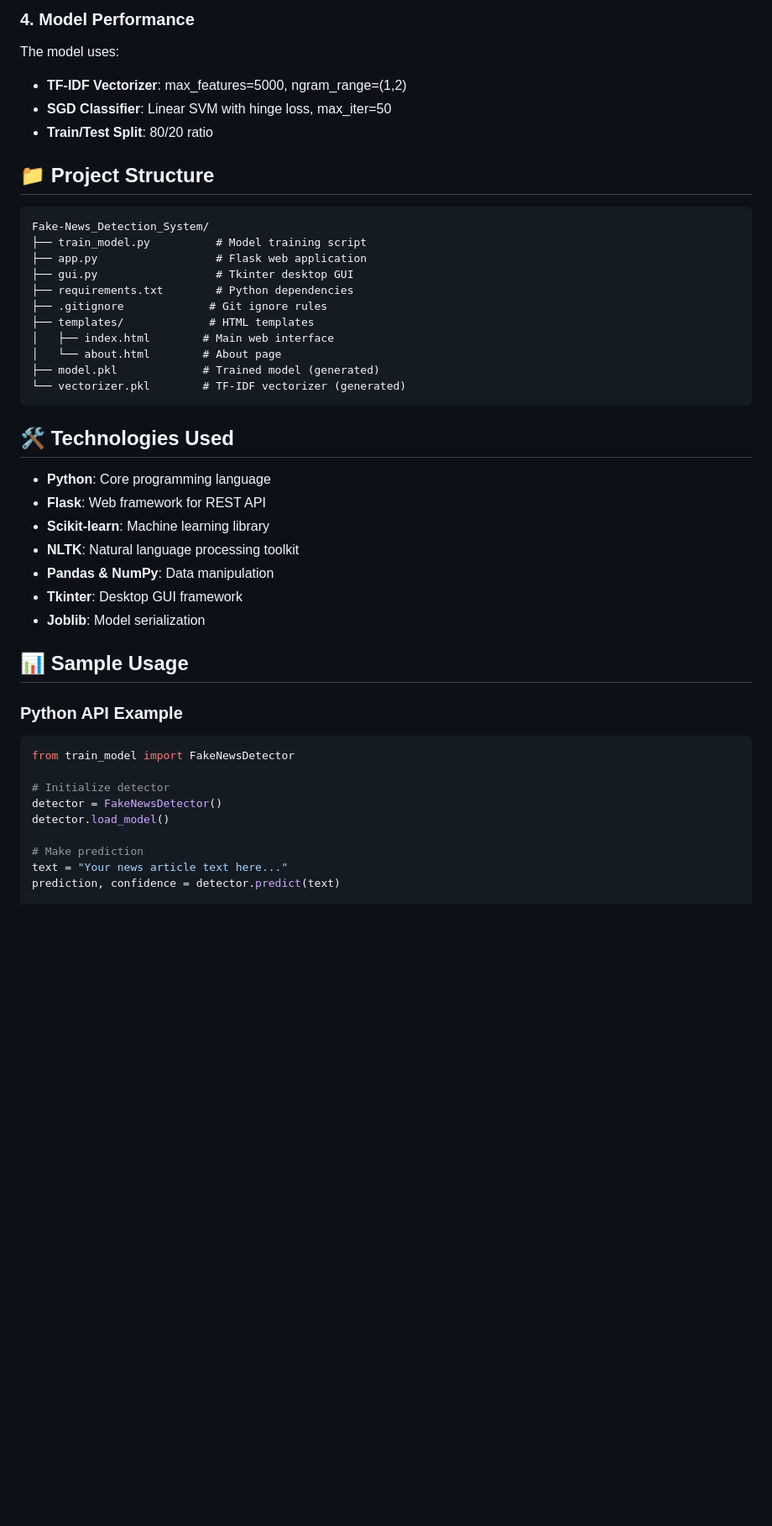
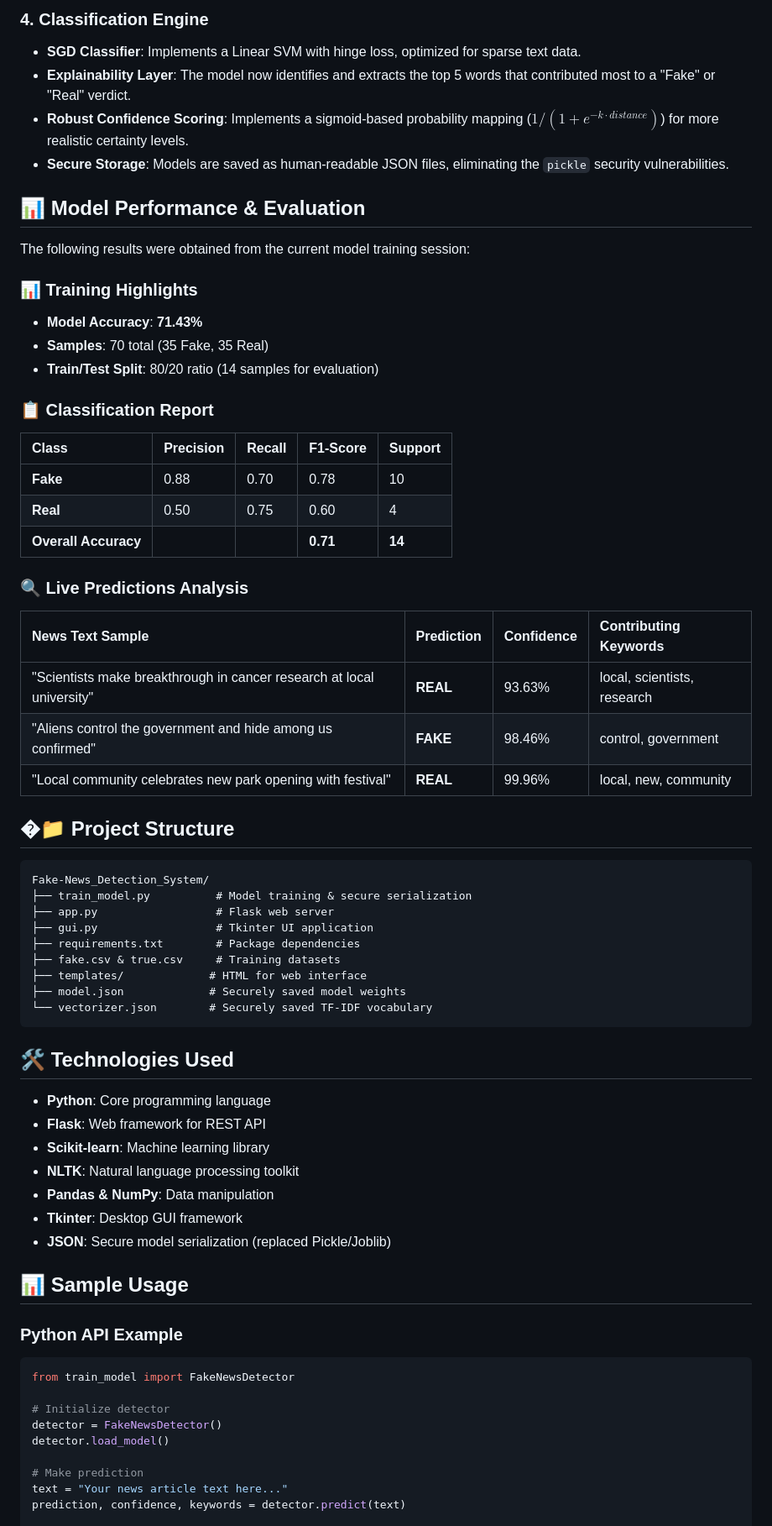
Before and after one commit to Ghulam-Mustafa-Keerio/Fake-News_Detection_System, a Markdown page: README.md, the part around one of its changes. Shown at 84% size. Rendered like a GitHub page; blank space fills up the shorter version.

Commit message:
Readme is updated with proper instrucations
Signed-off-by: GHULAM MUSTAFA <137900155+Ghulam-Mustafa-Keerio@users.noreply.github.com>

````diff
--- a/README.md
+++ b/README.md
@@ -87,24 +101,45 @@ The GUI provides:
 
-### 4. Model Performance
-The model uses:
-- **TF-IDF Vectorizer**: max_features=5000, ngram_range=(1,2)
-- **SGD Classifier**: Linear SVM with hinge loss, max_iter=50
-- **Train/Test Split**: 80/20 ratio
+### 4. Classification Engine
+- **SGD Classifier**: Implements a Linear SVM with hinge loss, optimized for sparse text data.
+- **Explainability Layer**: The model now identifies and extracts the top 5 words that contributed most to a "Fake" or "Real" verdict.
+- **Robust Confidence Scoring**: Implements a sigmoid-based probability mapping ($1 / (1 + e^{-k \cdot distance})$) for more realistic certainty levels.
+- **Secure Storage**: Models are saved as human-readable JSON files, eliminating the `pickle` security vulnerabilities.
 
-## 📁 Project Structure
+## 📊 Model Performance & Evaluation
+
+The following results were obtained from the current model training session:
+
+### 📊 Training Highlights
+- **Model Accuracy**: **71.43%**
+- **Samples**: 70 total (35 Fake, 35 Real)
+- **Train/Test Split**: 80/20 ratio (14 samples for evaluation)
+
+### 📋 Classification Report
+| Class | Precision | Recall | F1-Score | Support |
+| :--- | :--- | :--- | :--- | :--- |
+| **Fake** | 0.88 | 0.70 | 0.78 | 10 |
+| **Real** | 0.50 | 0.75 | 0.60 | 4 |
+| **Overall Accuracy** | | | **0.71** | **14** |
+
+### 🔍 Live Predictions Analysis
+| News Text Sample | Prediction | Confidence | Contributing Keywords |
+| :--- | :--- | :--- | :--- |
+| "Scientists make breakthrough in cancer research at local university" | **REAL** | 93.63% | local, scientists, research |
+| "Aliens control the government and hide among us confirmed" | **FAKE** | 98.46% | control, government |
+| "Local community celebrates new park opening with festival" | **REAL** | 99.96% | local, new, community |
+
+## �📁 Project Structure
 
 ```
 Fake-News_Detection_System/
-├── train_model.py          # Model training script
-├── app.py                  # Flask web application
-├── gui.py                  # Tkinter desktop GUI
-├── requirements.txt        # Python dependencies
-├── .gitignore             # Git ignore rules
-├── templates/             # HTML templates
-│   ├── index.html        # Main web interface
-│   └── about.html        # About page
-├── model.pkl             # Trained model (generated)
-└── vectorizer.pkl        # TF-IDF vectorizer (generated)
+├── train_model.py          # Model training & secure serialization
+├── app.py                  # Flask web server
+├── gui.py                  # Tkinter UI application
+├── requirements.txt        # Package dependencies
+├── fake.csv & true.csv     # Training datasets
+├── templates/             # HTML for web interface
+├── model.json             # Securely saved model weights
+└── vectorizer.json        # Securely saved TF-IDF vocabulary
 ```
 
 ## 🛠️ Technologies Used
@@ -115,7 +150,7 @@ Fake-News_Detection_System/
 - **NLTK**: Natural language processing toolkit
 - **Pandas & NumPy**: Data manipulation
 - **Tkinter**: Desktop GUI framework
-- **Joblib**: Model serialization
+- **JSON**: Secure model serialization (replaced Pickle/Joblib)
 
 ## 📊 Sample Usage
 
@@ -130,5 +165,5 @@ detector.load_model()
 
 # Make prediction
 text = "Your news article text here..."
-prediction, confidence = detector.predict(text)
+prediction, confidence, keywords = detector.predict(text)
 
````
Also changed, not shown: other parts of README.md (+55 -39 lines).
